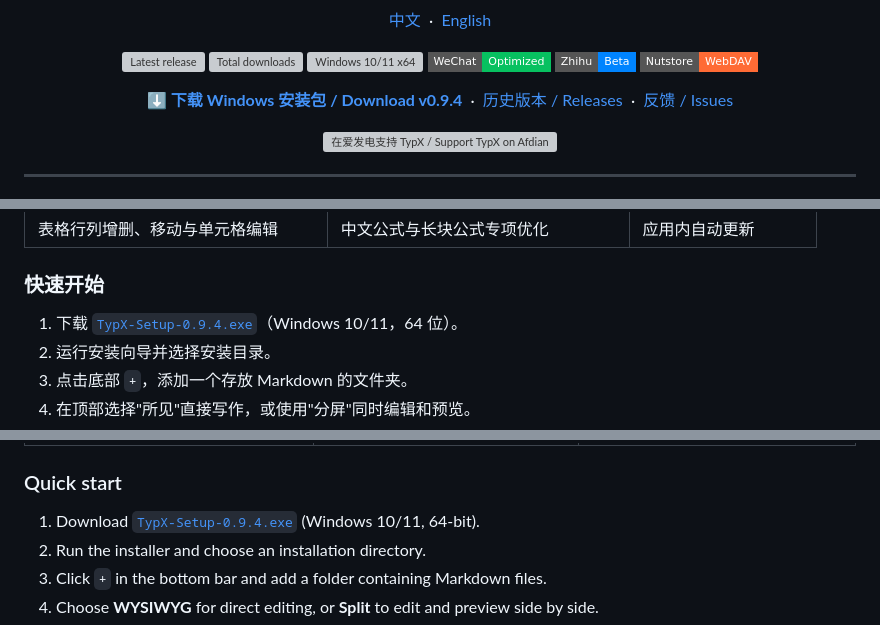
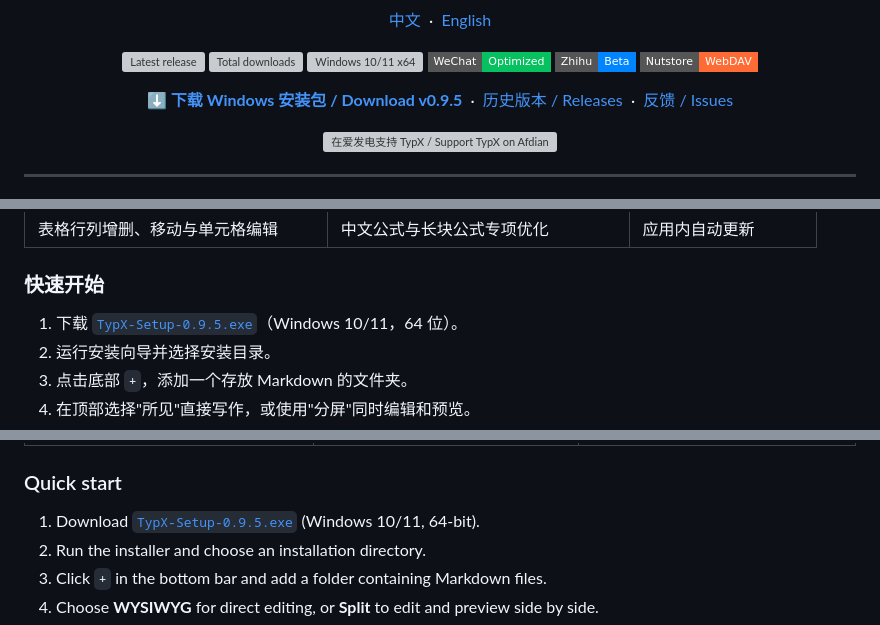
Before and after one commit to LuckyZ10/TypX, a Markdown page: README.md, 3 parts joined by grey strips. GitHub-like rendering; badges without logos; grey boxes are pictures that could not be loaded.

Commit message:
v0.9.5：更新下载入口

```diff
--- a/README.md
+++ b/README.md
@@ -25,7 +25,7 @@
 </p>
 
 <p align="center">
-  <a href="https://github.com/LuckyZ10/TypX/releases/download/v0.9.4/TypX-Setup-0.9.4.exe"><strong>⬇️ 下载 Windows 安装包 / Download v0.9.4</strong></a>
+  <a href="https://github.com/LuckyZ10/TypX/releases/download/v0.9.5/TypX-Setup-0.9.5.exe"><strong>⬇️ 下载 Windows 安装包 / Download v0.9.5</strong></a>
   &nbsp;·&nbsp;
   <a href="https://github.com/LuckyZ10/TypX/releases">历史版本 / Releases</a>
   &nbsp;·&nbsp;
@@ -101,7 +101,7 @@ TypX 会把主题样式内联到文章内容，并针对微信公众号编辑器
 
 ### 快速开始
 
-1. 下载 [`TypX-Setup-0.9.4.exe`](https://github.com/LuckyZ10/TypX/releases/download/v0.9.4/TypX-Setup-0.9.4.exe)（Windows 10/11，64 位）。
+1. 下载 [`TypX-Setup-0.9.5.exe`](https://github.com/LuckyZ10/TypX/releases/download/v0.9.5/TypX-Setup-0.9.5.exe)（Windows 10/11，64 位）。
 2. 运行安装向导并选择安装目录。
 3. 点击底部 `+`，添加一个存放 Markdown 的文件夹。
 4. 在顶部选择"所见"直接写作，或使用"分屏"同时编辑和预览。
@@ -197,7 +197,7 @@ Your articles stay in local folders you control. Open multiple project folders a
 
 ### Quick start
 
-1. Download [`TypX-Setup-0.9.4.exe`](https://github.com/LuckyZ10/TypX/releases/download/v0.9.4/TypX-Setup-0.9.4.exe) (Windows 10/11, 64-bit).
+1. Download [`TypX-Setup-0.9.5.exe`](https://github.com/LuckyZ10/TypX/releases/download/v0.9.5/TypX-Setup-0.9.5.exe) (Windows 10/11, 64-bit).
 2. Run the installer and choose an installation directory.
 3. Click `+` in the bottom bar and add a folder containing Markdown files.
 4. Choose **WYSIWYG** for direct editing, or **Split** to edit and preview side by side.
```
